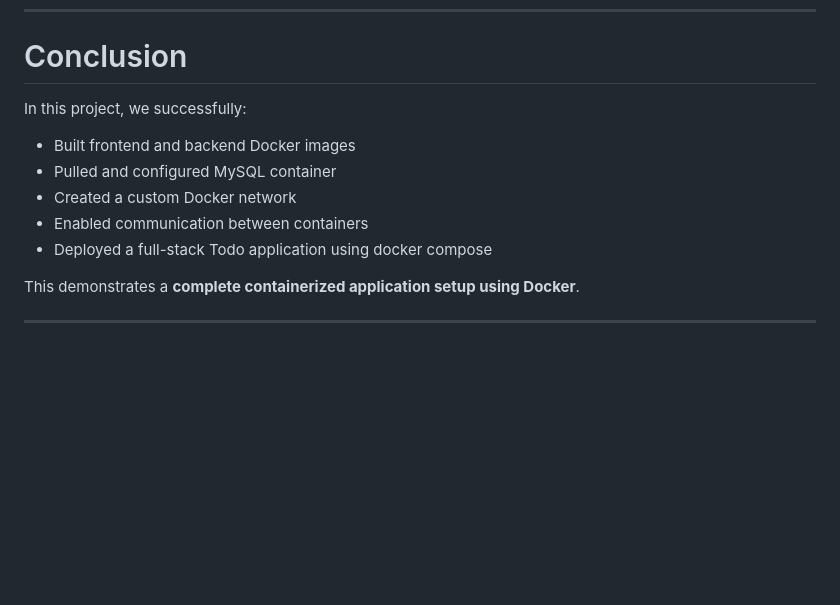
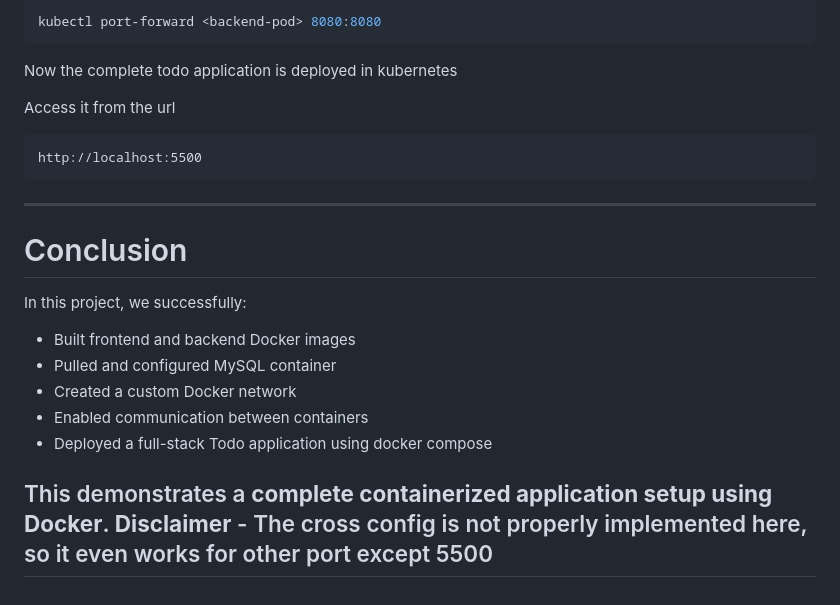
Before and after one commit to Shanmukha5269/todo-app-end-to-end, a Markdown page: README.MD, the part around one of its changes. GitHub-like rendering; blank space fills up the shorter version.

````diff
--- a/README.MD
+++ b/README.MD
@@ -201,3 +278,17 @@ http://localhost:1313
+```bash
+kubectl port-forward <backend-pod> 8080:8080
+```
+
+Now the complete todo application is deployed in kubernetes
+
+Access it from the url
+
+```
+http://localhost:5500
+```
+
+---
+
 # Conclusion
 
 In this project, we successfully:
@@ -209,5 +300,5 @@ In this project, we successfully:
 - Deployed a full-stack Todo application using docker compose
 
 This demonstrates a **complete containerized application setup using Docker**.
-
+**Disclaimer** - The cross config is not properly implemented here, so it even works for other port except 5500
 ---
````
Also changed, not shown: other parts of README.MD (+78 -1 lines).
